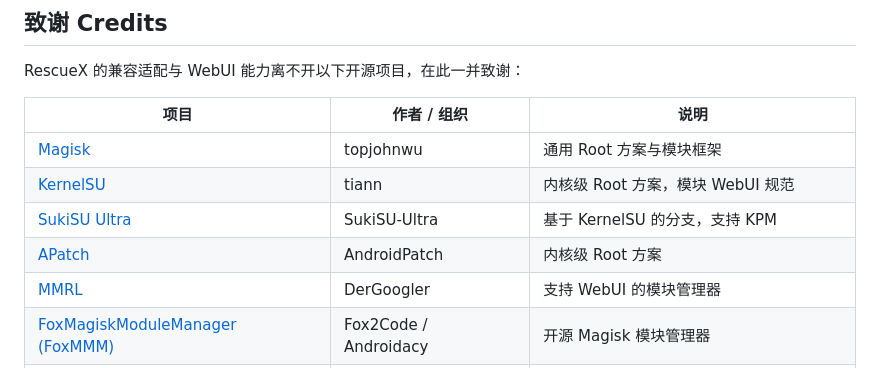
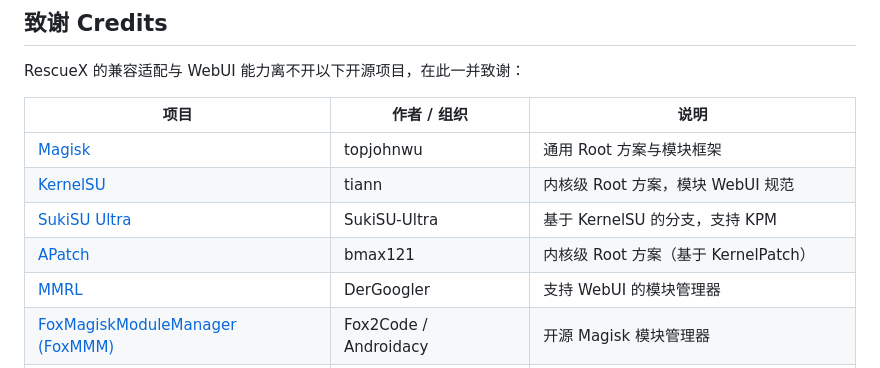
Before and after one commit to jiayuxuan123/RescueX, a Markdown page: README.md, the part around the change. Drawn GitHub-style.

Commit message:
readme: fix APatch repo link (bmax121/APatch)

```diff
--- a/README.md
+++ b/README.md
@@ -103,7 +103,7 @@ RescueX 的兼容适配与 WebUI 能力离不开以下开源项目，在此一
 | [Magisk](https://github.com/topjohnwu/Magisk) | topjohnwu | 通用 Root 方案与模块框架 |
 | [KernelSU](https://github.com/tiann/KernelSU) | tiann | 内核级 Root 方案，模块 WebUI 规范 |
 | [SukiSU Ultra](https://github.com/sukisu-ultra/sukisu-ultra) | SukiSU-Ultra | 基于 KernelSU 的分支，支持 KPM |
-| [APatch](https://github.com/AndroidPatch/APatch) | AndroidPatch | 内核级 Root 方案 |
+| [APatch](https://github.com/bmax121/APatch) | bmax121 | 内核级 Root 方案（基于 KernelPatch） |
 | [MMRL](https://github.com/DerGoogler/MMRL) | DerGoogler | 支持 WebUI 的模块管理器 |
 | [FoxMagiskModuleManager (FoxMMM)](https://github.com/Fox2Code/FoxMagiskModuleManager) | Fox2Code / Androidacy | 开源 Magisk 模块管理器 |
 | [KsuWebUIStandalone](https://github.com/5ec1cff/KsuWebUIStandalone) | 5ec1cff | 让原版 Magisk 查看模块 WebUI 的独立应用 |
```
